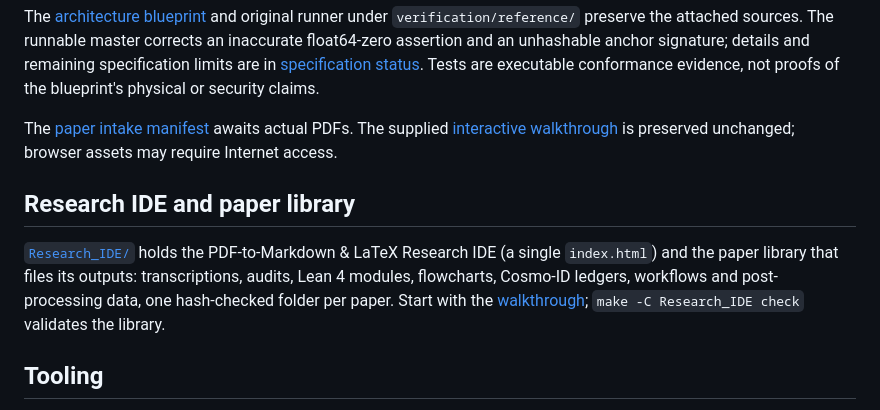
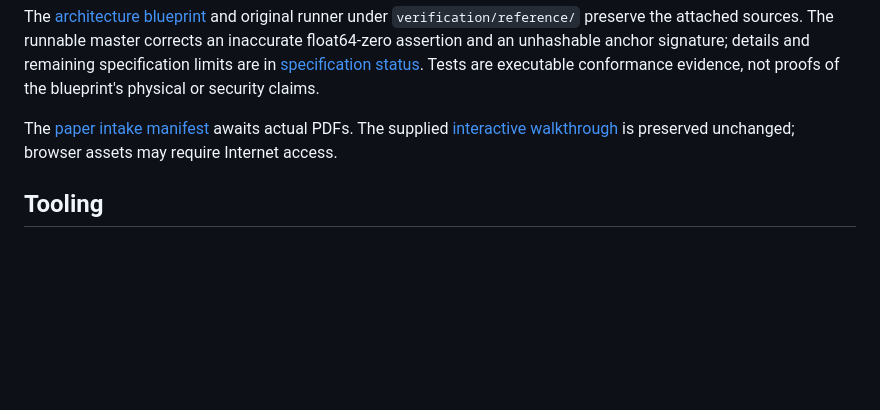
Before and after one commit to BioChainAI/Geometric-Labs, a Markdown page: README.md, the part around the change. GitHub-like rendering; blank space fills up the shorter version.

Commit message:
Restore preserved root README
ecosystem/docs/status/preservation.v1.json pins the SHA-256 of the
original tracked files, and test_all_original_tracked_bytes_unchanged
failed on the README pointer to Research_IDE/. Revert README.md to its
preserved bytes; Research_IDE/ is discoverable at the repository root.

Co-Authored-By: Claude Opus 5.5 <noreply@anthropic.com>
Claude-Session: https://claude.ai/code/session_017f9nzmj612cykbSEZxT9oc

```diff
--- a/README.md
+++ b/README.md
@@ -62,15 +62,6 @@ The [paper intake manifest](docs/papers/README.md) awaits actual PDFs. The suppl
 [interactive walkthrough](interactive/geometric_engine_8_step_walkthrough.html)
 is preserved unchanged; browser assets may require Internet access.
 
-## Research IDE and paper library
-
-[`Research_IDE/`](Research_IDE/README.md) holds the PDF-to-Markdown & LaTeX
-Research IDE (a single `index.html`) and the paper library that files its
-outputs: transcriptions, audits, Lean 4 modules, flowcharts, Cosmo-ID ledgers,
-workflows and post-processing data, one hash-checked folder per paper. Start
-with the [walkthrough](Research_IDE/WALKTHROUGH.md); `make -C Research_IDE check`
-validates the library.
-
 ## Tooling
 
 CI runs on Python 3.10, 3.11, and 3.12 and checks standalone test execution.
```
